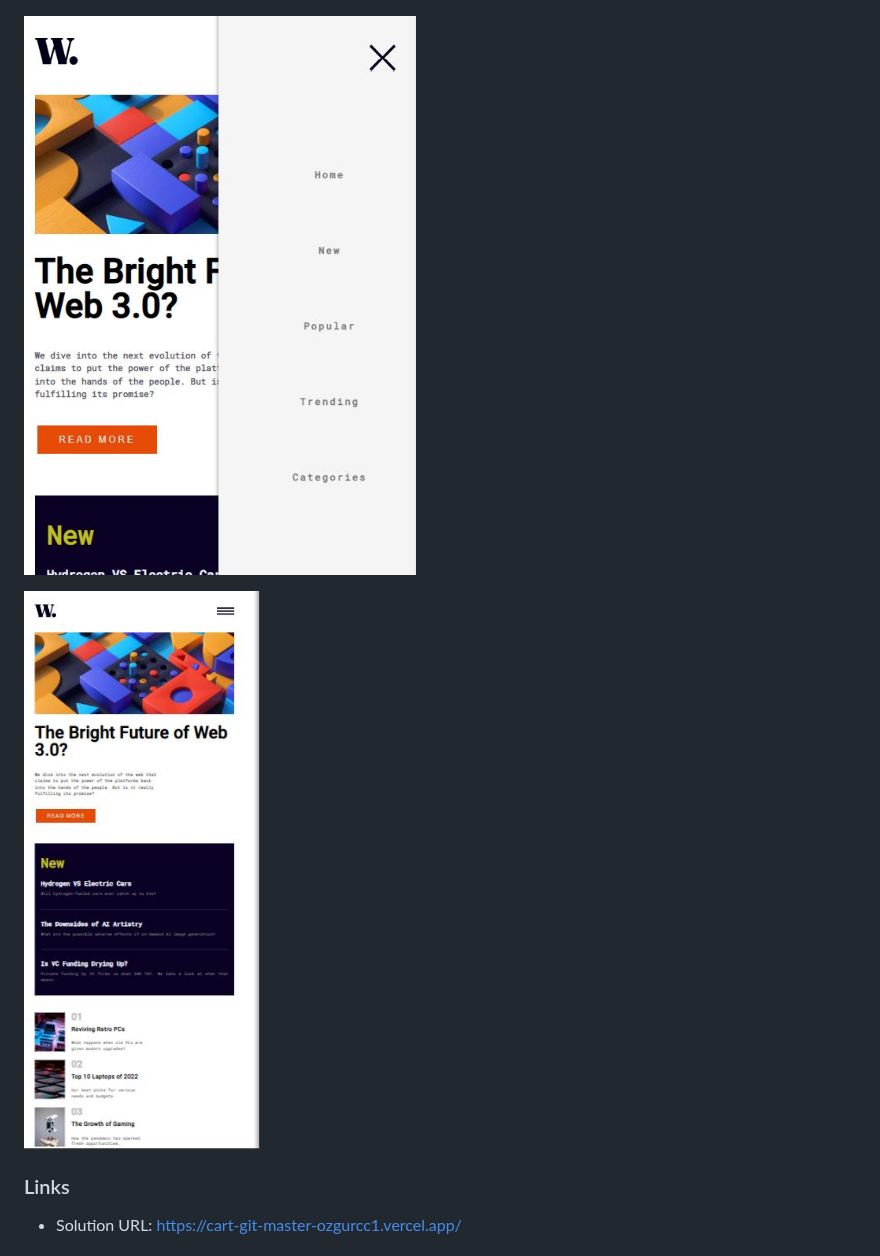
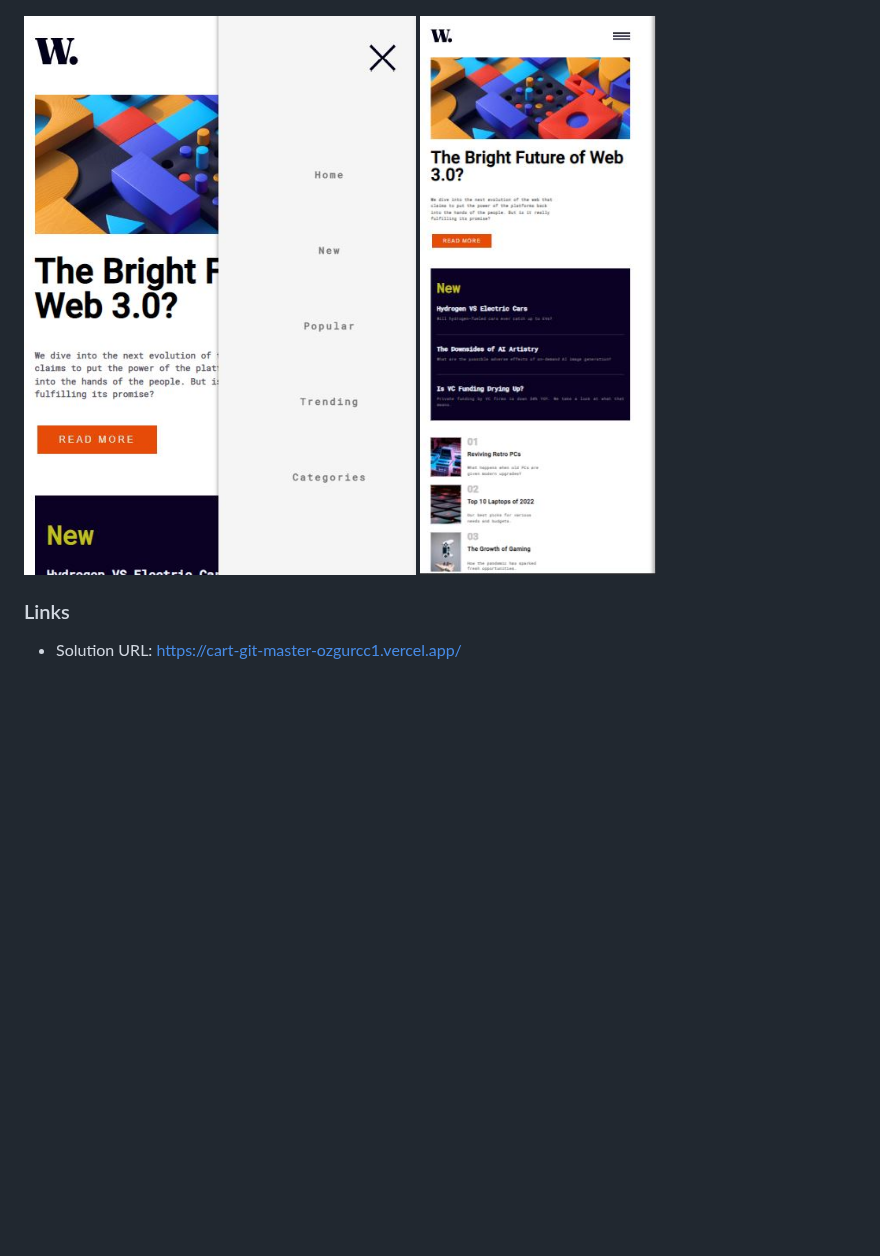
Before and after one commit to ozgurcc1/Website, a Markdown page: README.md, the part around the change. Drawn GitHub-style; blank space fills up the shorter version.

Commit message:
Update secreenshoot
fix secreenshoots

```diff
--- a/README.md
+++ b/README.md
@@ -36,10 +36,10 @@ Users should be able to:
 ![Desktop](./img/screenshot1.JPG)
 
 
-![Flexible Menu](./img/screenshot2.JPG)
+![Flexible Menu](./img/screenshot2.JPG) ![Mobile](./img/screenshot3.JPG)
 
 
-![Mobile](./img/screenshot3.JPG)
+
 
 
 
```
